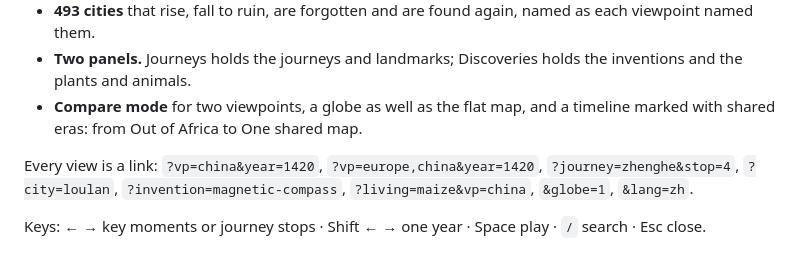
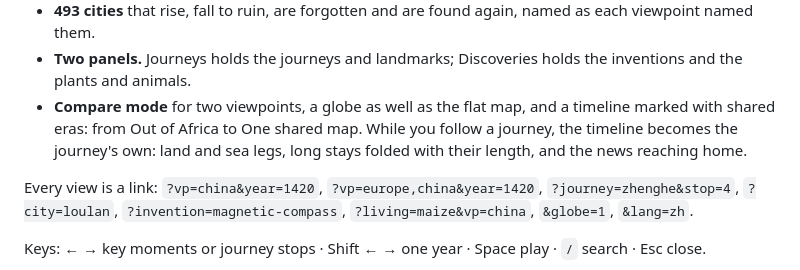
Before and after one commit to Greenere/the-world-we-know, a Markdown page: README.md, the part around one of its changes. Rendered like a GitHub page.

```diff
--- a/README.md
+++ b/README.md
@@ -30,7 +30,7 @@
 - **35 plants and animals**, and how word of them spread: maize from Mexico to China, tea to Europe by caravan and by sea, the giraffe greeted as a qilin at the Ming court, the dodo and the moa lost. Each has the year every viewpoint came to know it, and its arrivals marked on the map.
 - **493 cities** that rise, fall to ruin, are forgotten and are found again, named as each viewpoint named them.
 - **Two panels.** Journeys holds the journeys and landmarks; Discoveries holds the inventions and the plants and animals.
-- **Compare mode** for two viewpoints, a globe as well as the flat map, and a timeline marked with shared eras: from Out of Africa to One shared map.
+- **Compare mode** for two viewpoints, a globe as well as the flat map, and a timeline marked with shared eras: from Out of Africa to One shared map. While you follow a journey, the timeline becomes the journey's own: land and sea legs, long stays folded with their length, and the news reaching home.
 
 Every view is a link: `?vp=china&year=1420`, `?vp=europe,china&year=1420`, `?journey=zhenghe&stop=4`, `?city=loulan`, `?invention=magnetic-compass`, `?living=maize&vp=china`, `&globe=1`, `&lang=zh`.
 
```
Also changed, not shown: other parts of README.md (+2 -2 lines), README.zh.md (+3 -3 lines), docs/images/marco-polo.jpg, docs/images/marco-polo.zh.jpg, docs/images/zheng-he-fifth-voyage.jpg, docs/images/zheng-he-fifth-voyage.zh.jpg, 8 other files.
